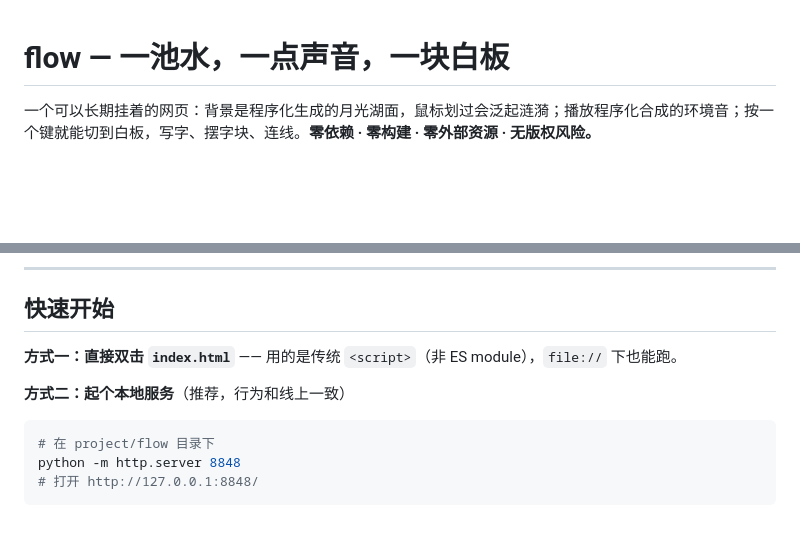
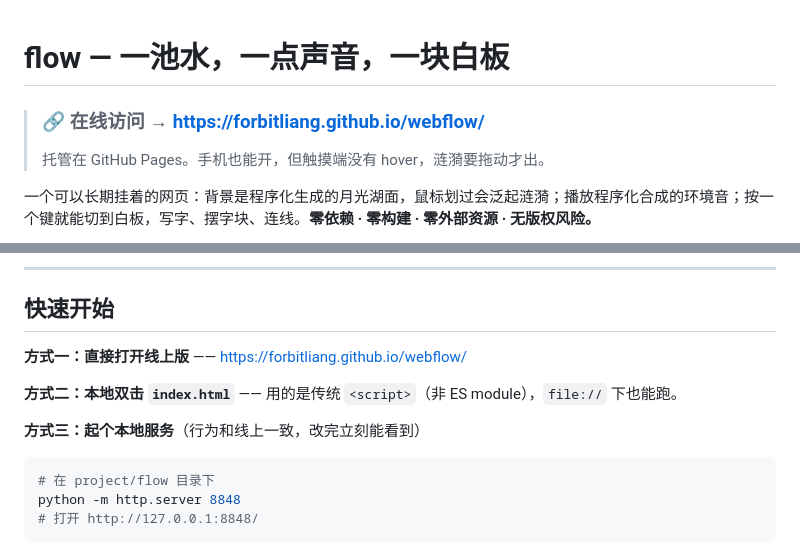
Before and after one commit to ForbitLiang/webflow, a Markdown page: README.md, 2 parts joined by grey strips. Drawn GitHub-style; blank space fills up the shorter version.

Commit message:
docs: README 顶部加上线上入口链接

````diff
--- a/README.md
+++ b/README.md
@@ -1,4 +1,8 @@
 # flow — 一池水，一点声音，一块白板
+
+> ### 🔗 在线访问 → **<https://forbitliang.github.io/webflow/>**
+>
+> 托管在 GitHub Pages。手机也能开，但触摸端没有 hover，涟漪要拖动才出。
 
 一个可以长期挂着的网页：背景是程序化生成的月光湖面，鼠标划过会泛起涟漪；播放程序化合成的环境音；按一个键就能切到白板，写字、摆字块、连线。**零依赖 · 零构建 · 零外部资源 · 无版权风险。**
 
@@ -10,9 +14,11 @@
 
 ## 快速开始
 
-**方式一：直接双击 `index.html`** —— 用的是传统 `<script>`（非 ES module），`file://` 下也能跑。
+**方式一：直接打开线上版** —— <https://forbitliang.github.io/webflow/>
 
-**方式二：起个本地服务**（推荐，行为和线上一致）
+**方式二：本地双击 `index.html`** —— 用的是传统 `<script>`（非 ES module），`file://` 下也能跑。
+
+**方式三：起个本地服务**（行为和线上一致，改完立刻能看到）
 
 ```powershell
 # 在 project/flow 目录下
````
